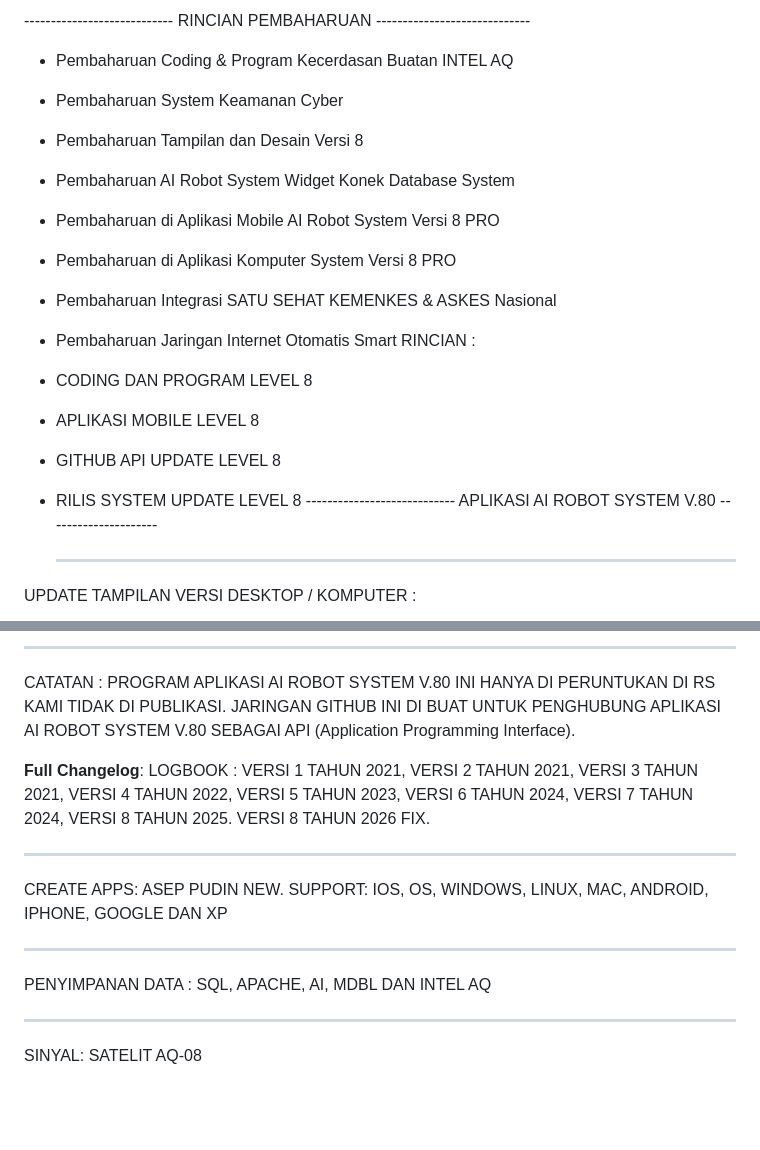
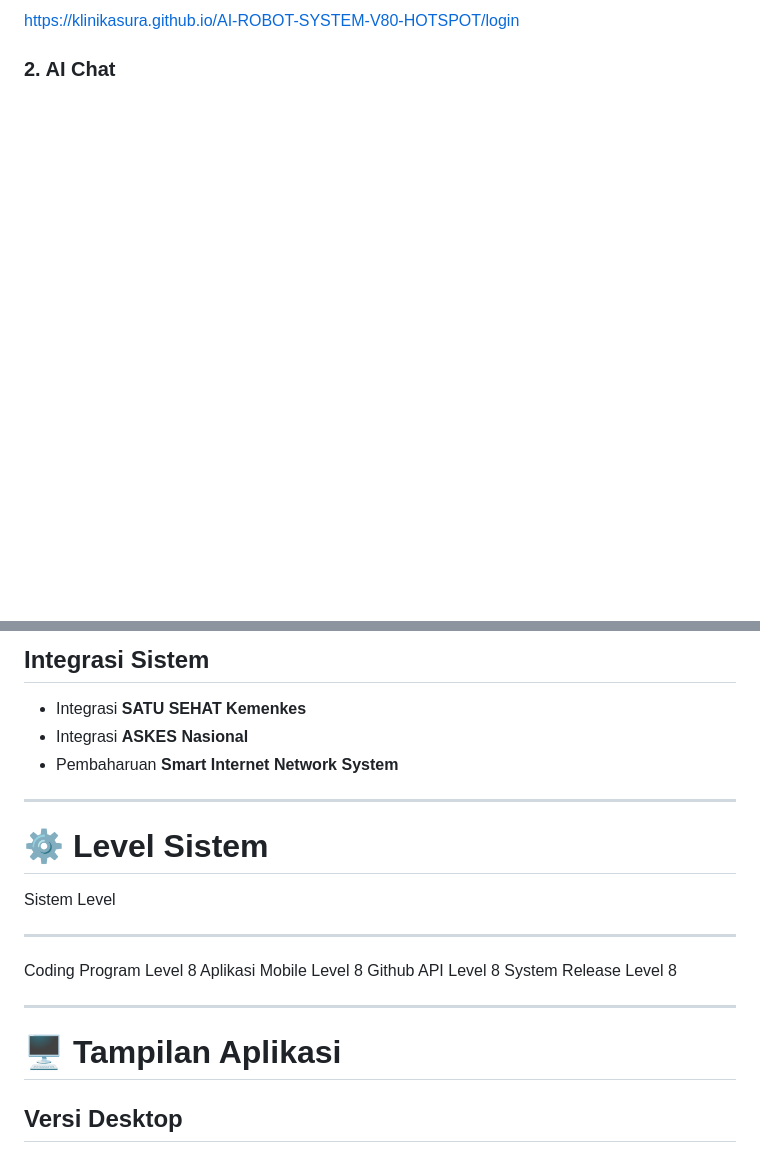
Before and after one commit to klinikasura/TV, a Markdown page: README.md, 2 parts joined by grey strips. Rendered like a GitHub page; blank space fills up the shorter version.

```diff
--- a/README.md
+++ b/README.md
@@ -61,20 +58,5 @@ WIDGET AI ROBOT SYSTEM V80 :
 
-  ---------------------------- RINCIAN PEMBAHARUAN -----------------------------
-- Pembaharuan Coding & Program Kecerdasan Buatan INTEL AQ
-- Pembaharuan System Keamanan Cyber
-- Pembaharuan Tampilan dan Desain Versi 8
-- Pembaharuan AI Robot System Widget Konek Database System
-- Pembaharuan di Aplikasi Mobile AI Robot System Versi 8 PRO
-- Pembaharuan di Aplikasi Komputer System Versi 8 PRO
-- Pembaharuan Integrasi SATU SEHAT KEMENKES & ASKES Nasional
-- Pembaharuan Jaringan Internet Otomatis Smart
-  RINCIAN :
-- CODING DAN PROGRAM LEVEL 8
-- APLIKASI MOBILE LEVEL 8
-- GITHUB API UPDATE LEVEL 8
-- RILIS SYSTEM UPDATE LEVEL 8
-  ---------------------------- APLIKASI AI ROBOT SYSTEM V.80 ---------------------
+https://klinikasura.github.io/AI-ROBOT-SYSTEM-V80-HOTSPOT/login
 
-  -----------------------------------------------------------------------------------
- UPDATE TAMPILAN VERSI DESKTOP / KOMPUTER :
+### 2. AI Chat
 
@@ -101,34 +89,24 @@ UPDATE TAMPILAN BARU VERSI 8.0 => 12 OS / LINUX / MAC / ANDROID / IPHONE :
 
-  -----------------------------------------------------------------------------------
+## Integrasi Sistem
 
-CATATAN :
- PROGRAM APLIKASI AI ROBOT SYSTEM V.80 INI HANYA DI PERUNTUKAN DI RS KAMI TIDAK DI PUBLIKASI.
- JARINGAN GITHUB INI DI BUAT UNTUK PENGHUBUNG APLIKASI AI ROBOT SYSTEM V.80 SEBAGAI API (Application Programming Interface).
+-   Integrasi **SATU SEHAT Kemenkes**
+-   Integrasi **ASKES Nasional**
+-   Pembaharuan **Smart Internet Network System**
 
-**Full Changelog**:
-LOGBOOK :
-VERSI 1 TAHUN 2021,
-VERSI 2 TAHUN 2021,
-VERSI 3 TAHUN 2021,
-VERSI 4 TAHUN 2022,
-VERSI 5 TAHUN 2023,
-VERSI 6 TAHUN 2024,
-VERSI 7 TAHUN 2024,
-VERSI 8 TAHUN 2025.
-VERSI 8 TAHUN 2026 FIX.
+------------------------------------------------------------------------
 
-  -----------------------------------------------------------------------------------
+# ⚙️ Level Sistem
 
-  CREATE APPS: ASEP PUDIN NEW.
-SUPPORT:
-IOS, OS, WINDOWS, LINUX, MAC, ANDROID, IPHONE, GOOGLE DAN XP
+  Sistem            Level
+  ----------------- ---------
+  Coding Program    Level 8
+  Aplikasi Mobile   Level 8
+  Github API        Level 8
+  System Release    Level 8
 
-  -----------------------------------------------------------------------------------
+------------------------------------------------------------------------
 
-PENYIMPANAN DATA :
-SQL, APACHE, AI, MDBL DAN INTEL AQ
+# 🖥️ Tampilan Aplikasi
 
-  -----------------------------------------------------------------------------------
-SINYAL:
-SATELIT AQ-08
+## Versi Desktop
 
```
Also changed, not shown: other parts of README.md (+130 -51 lines).
